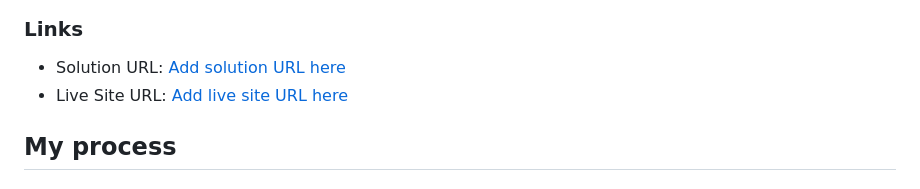
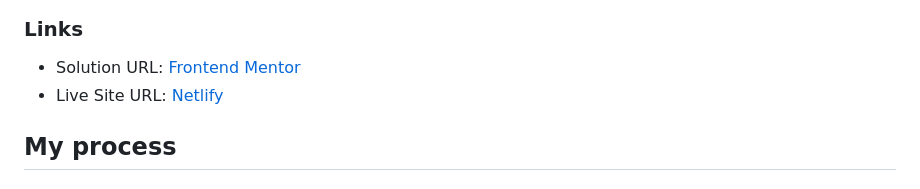
Before and after one commit to GhostDawg1313/Social-Links-Profile, a Markdown page: README.md, the part around the change. GitHub-like rendering.

Commit message:
Worked on link info

```diff
--- a/README.md
+++ b/README.md
@@ -33,8 +33,8 @@ To bulid out social link sharing profile:
 
 ### Links
 
-- Solution URL: [Add solution URL here](https://www.frontendmentor.io/solutions/social-links-profile-page-haUzkPXunn)
-- Live Site URL: [Add live site URL here](https://sociallinksprofilepage.netlify.app/)
+- Solution URL: [Frontend Mentor](https://www.frontendmentor.io/solutions/social-links-profile-page-haUzkPXunn)
+- Live Site URL: [Netlify](https://sociallinksprofilepage.netlify.app/)
 
 ## My process
 
```
